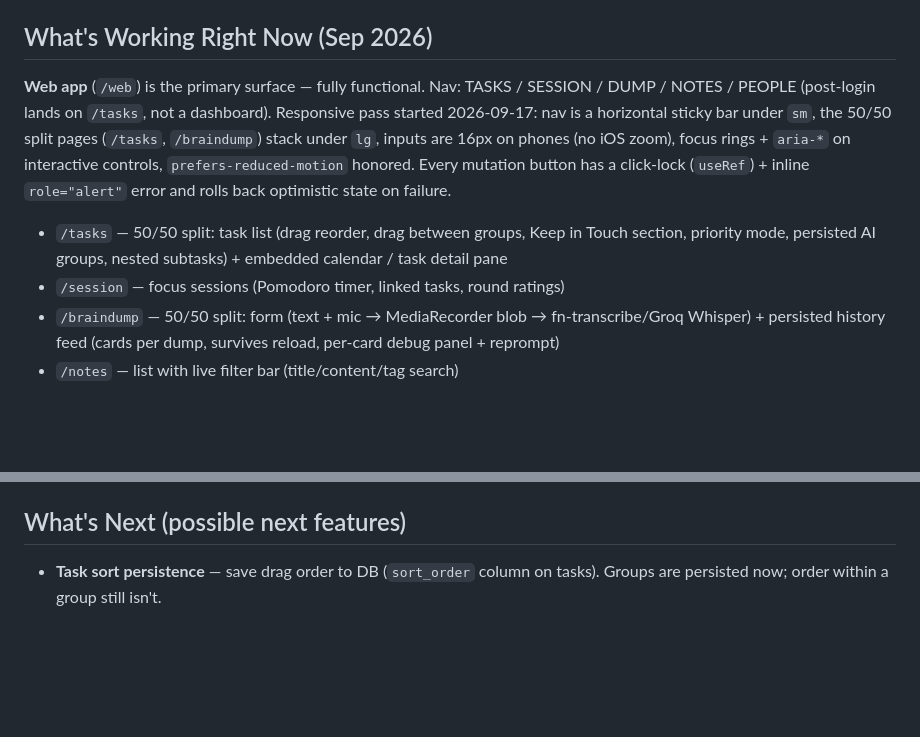
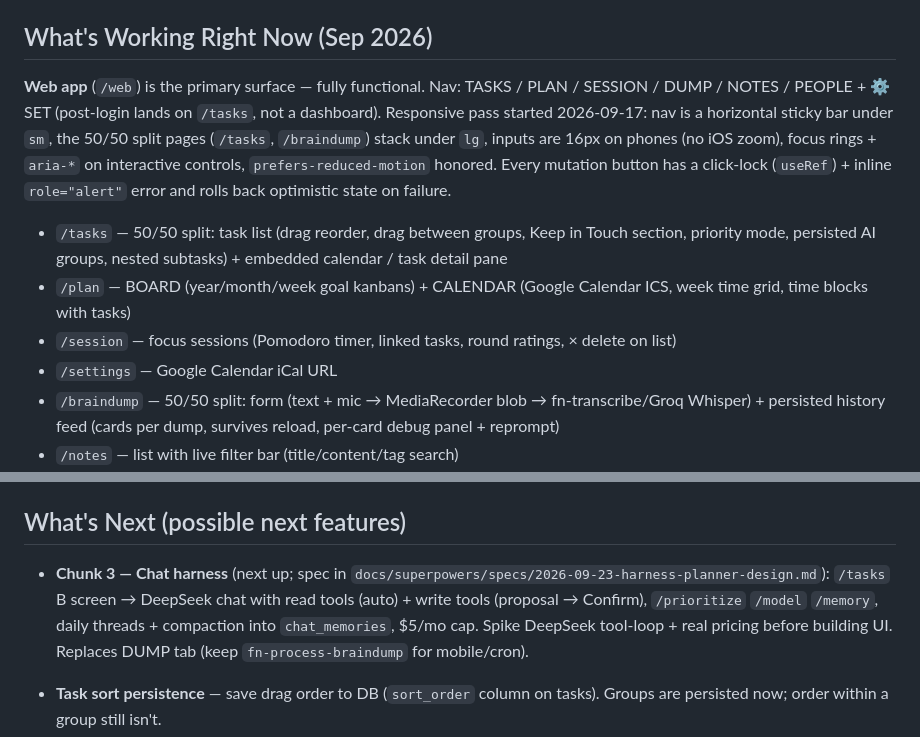
Before and after one commit to OhamjDung/LifeOS, a Markdown page: CLAUDE.md, 2 parts joined by grey strips. Drawn GitHub-style; blank space fills up the shorter version.

Commit message:
docs: CLAUDE.md nav, live features, chat harness next-up
Co-Authored-By: Claude Opus 5.5 <noreply@anthropic.com>

```diff
--- a/CLAUDE.md
+++ b/CLAUDE.md
@@ -370,9 +370,11 @@ All in `supabase/functions/`. Each uses Deno + `jsr:@supabase/supabase-js@2` + `
 
 ## What's Working Right Now (Sep 2026)
 
-**Web app** (`/web`) is the primary surface — fully functional. Nav: TASKS / SESSION / DUMP / NOTES / PEOPLE (post-login lands on `/tasks`, not a dashboard). Responsive pass started 2026-09-17: nav is a horizontal sticky bar under `sm`, the 50/50 split pages (`/tasks`, `/braindump`) stack under `lg`, inputs are 16px on phones (no iOS zoom), focus rings + `aria-*` on interactive controls, `prefers-reduced-motion` honored. Every mutation button has a click-lock (`useRef`) + inline `role="alert"` error and rolls back optimistic state on failure.
+**Web app** (`/web`) is the primary surface — fully functional. Nav: TASKS / PLAN / SESSION / DUMP / NOTES / PEOPLE + ⚙ SET (post-login lands on `/tasks`, not a dashboard). Responsive pass started 2026-09-17: nav is a horizontal sticky bar under `sm`, the 50/50 split pages (`/tasks`, `/braindump`) stack under `lg`, inputs are 16px on phones (no iOS zoom), focus rings + `aria-*` on interactive controls, `prefers-reduced-motion` honored. Every mutation button has a click-lock (`useRef`) + inline `role="alert"` error and rolls back optimistic state on failure.
 - `/tasks` — 50/50 split: task list (drag reorder, drag between groups, Keep in Touch section, priority mode, persisted AI groups, nested subtasks) + embedded calendar / task detail pane
-- `/session` — focus sessions (Pomodoro timer, linked tasks, round ratings)
+- `/plan` — BOARD (year/month/week goal kanbans) + CALENDAR (Google Calendar ICS, week time grid, time blocks with tasks)
+- `/session` — focus sessions (Pomodoro timer, linked tasks, round ratings, × delete on list)
+- `/settings` — Google Calendar iCal URL
 - `/braindump` — 50/50 split: form (text + mic → MediaRecorder blob → fn-transcribe/Groq Whisper) + persisted history feed (cards per dump, survives reload, per-card debug panel + reprompt)
 - `/notes` — list with live filter bar (title/content/tag search)
 - `/dashboard` — still exists as a route (LCD metrics + overdue contacts) but no longer linked from nav
@@ -398,6 +400,8 @@ All in `supabase/functions/`. Each uses Deno + `jsr:@supabase/supabase-js@2` + `
 
 ## What's Next (possible next features)
 
+- **Chunk 3 — Chat harness** (next up; spec in `docs/superpowers/specs/2026-09-23-harness-planner-design.md`): `/tasks` B screen → DeepSeek chat with read tools (auto) + write tools (proposal → Confirm), `/prioritize` `/model` `/memory`, daily threads + compaction into `chat_memories`, $5/mo cap. Spike DeepSeek tool-loop + real pricing before building UI. Replaces DUMP tab (keep `fn-process-braindump` for mobile/cron).
+
 - **Task sort persistence** — save drag order to DB (`sort_order` column on tasks). Groups are persisted now; order within a group still isn't.
 - **Session history / stats** — `/session` only lists `active` sessions; ended ones + `session_rounds` ratings aren't surfaced anywhere yet
 - **Focus sessions on mobile** — web only today
```
